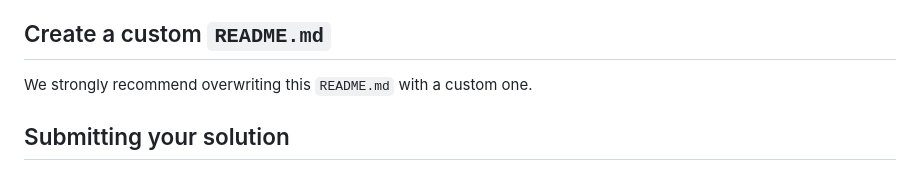
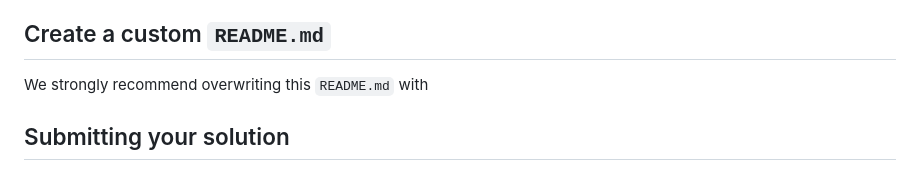
Before and after one commit to yonas-fsaha/Results-summary-component, a Markdown page: README.md, the part around the change. Drawn GitHub-style.

```diff
--- a/README.md
+++ b/README.md
@@ -61,8 +61,7 @@ As mentioned above, there are many ways to host your project for free. Our recom
 
 ## Create a custom `README.md`
 
-We strongly recommend overwriting this `README.md` with a custom one.
-
+We strongly recommend overwriting this `README.md` with
 
 ## Submitting your solution
 
```
